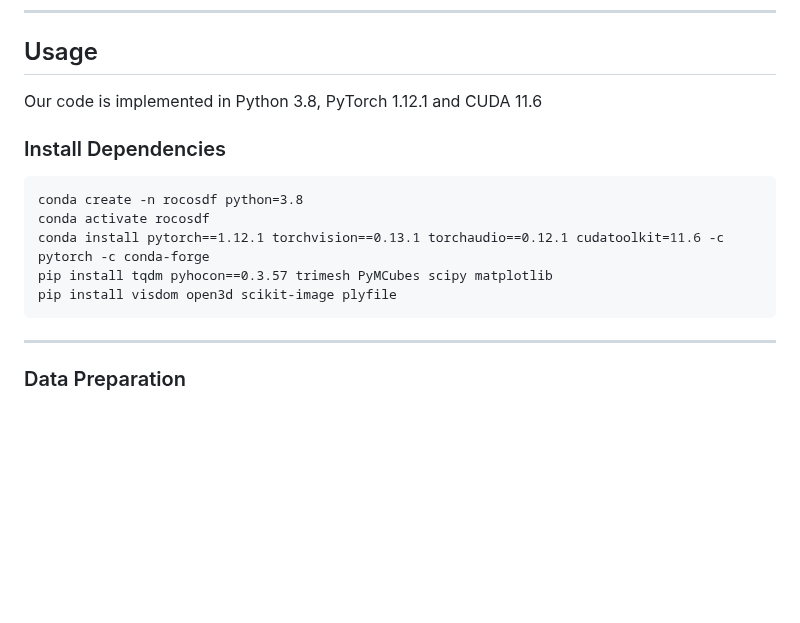
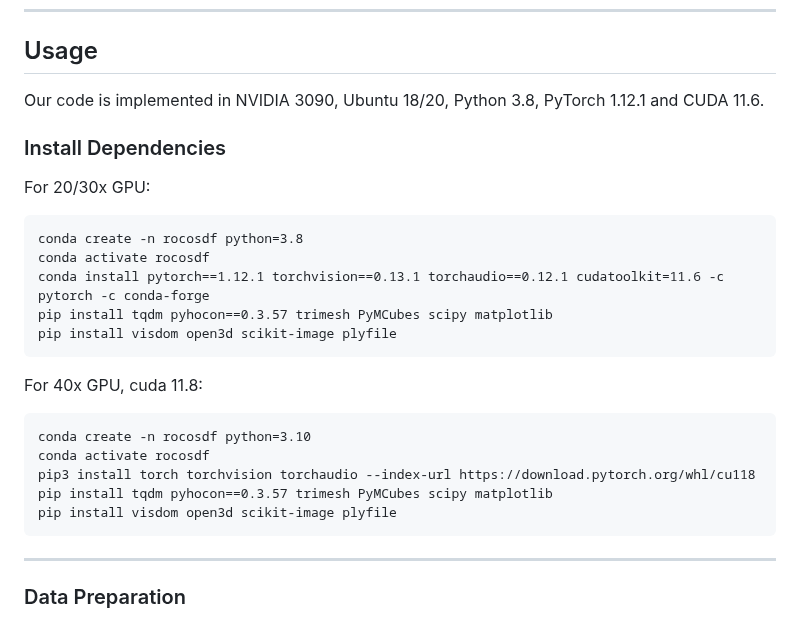
Before and after one commit to chenhbo/RoCoSDF, a Markdown page: README.md, the part around the change. Drawn GitHub-style; blank space fills up the shorter version.

````diff
--- a/README.md
+++ b/README.md
@@ -32,10 +32,11 @@ RoCoSDF is a framework built on neural implicit signed distance functions for sh
 --------------------------------------
 
 ## Usage
-Our code is implemented in Python 3.8, PyTorch 1.12.1 and CUDA 11.6
+Our code is implemented in NVIDIA 3090, Ubuntu 18/20, Python 3.8, PyTorch 1.12.1 and CUDA 11.6.
 
 
 ### Install Dependencies
+For 20/30x GPU:
 ```
 conda create -n rocosdf python=3.8
 conda activate rocosdf
@@ -44,6 +45,14 @@ pip install tqdm pyhocon==0.3.57 trimesh PyMCubes scipy matplotlib
 pip install visdom open3d scikit-image plyfile
 ```
 
+For 40x GPU, cuda 11.8:
+```
+conda create -n rocosdf python=3.10
+conda activate rocosdf
+pip3 install torch torchvision torchaudio --index-url https://download.pytorch.org/whl/cu118
+pip install tqdm pyhocon==0.3.57 trimesh PyMCubes scipy matplotlib
+pip install visdom open3d scikit-image plyfile
+```
 --------------------------------------
 
 ### Data Preparation
````
